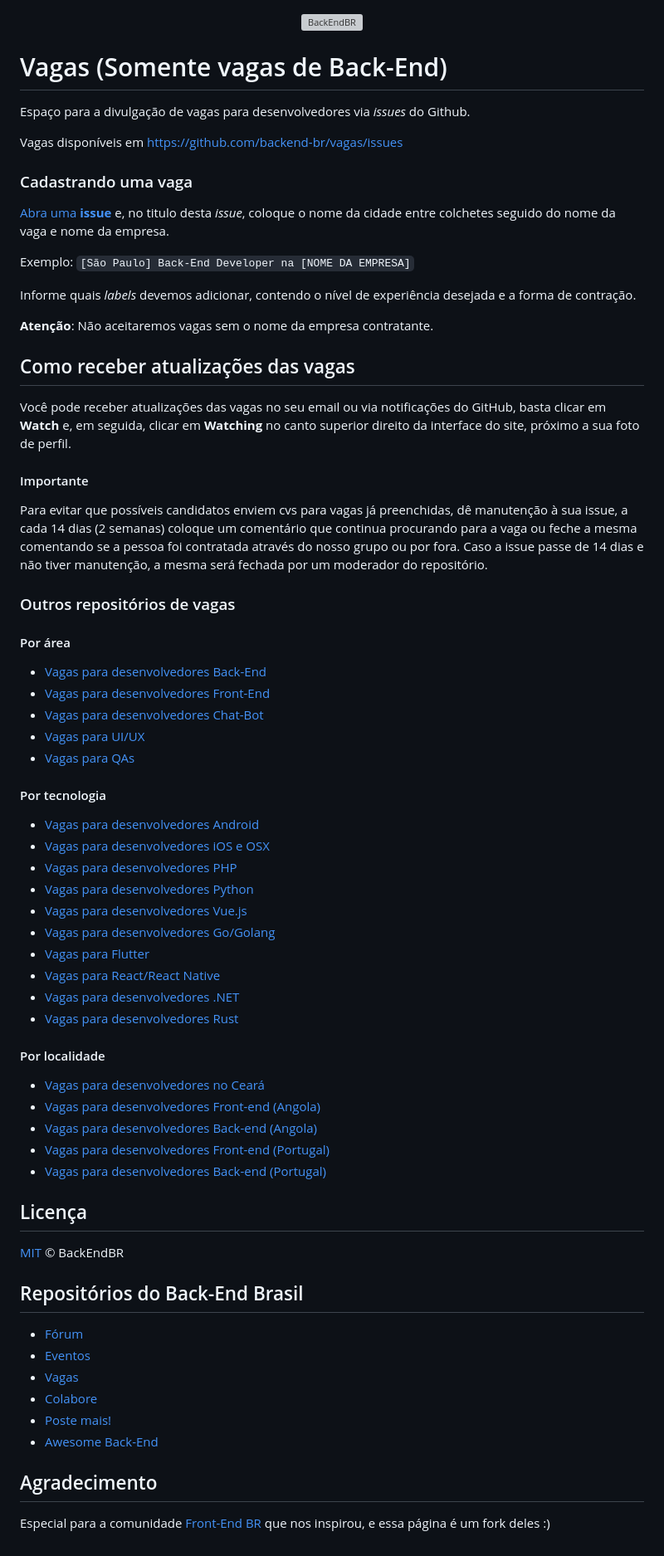
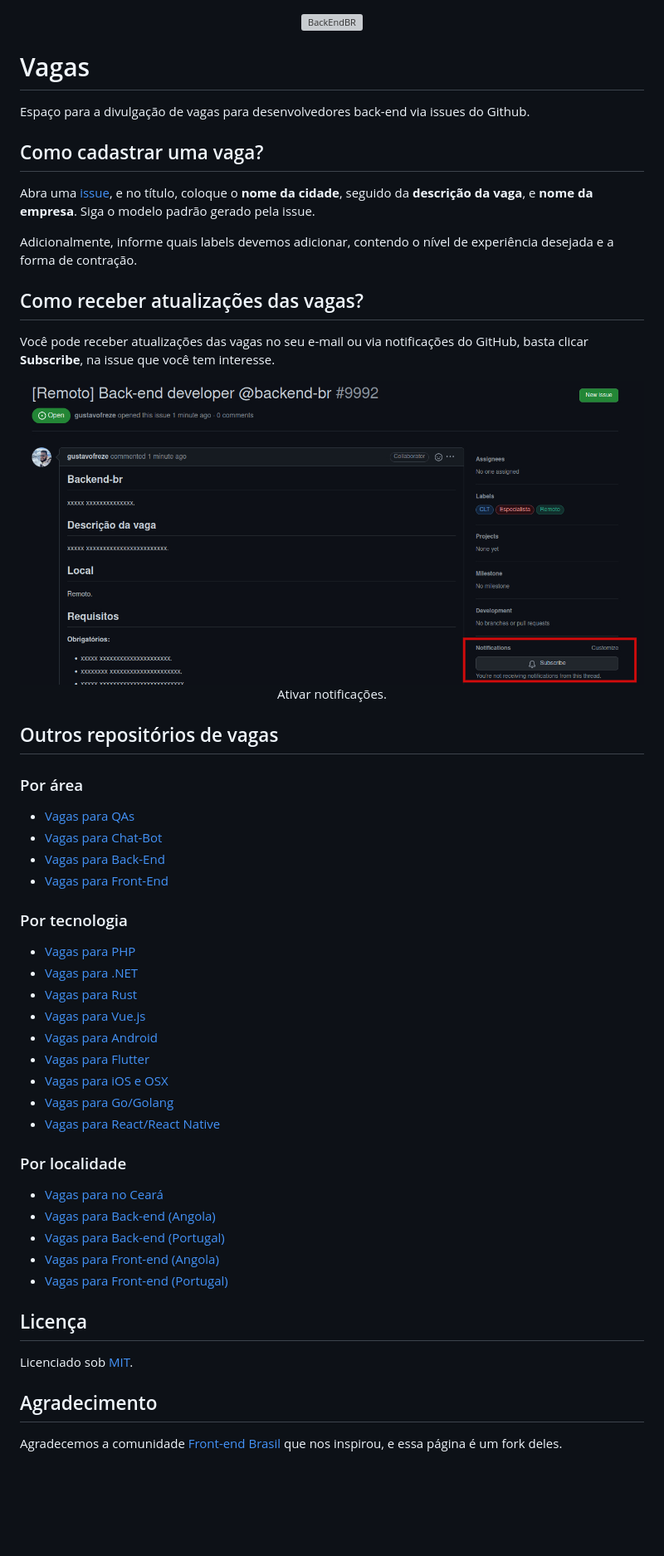
Before and after one commit to backend-br/vagas, a Markdown page: README.md, the part around one of its changes. Shown at 83% size. Drawn GitHub-style; pictures changed too: doc/images/subscribe.jpg (added); blank space fills up the shorter version; grey boxes are pictures that could not be loaded.

Commit message:
refactor: Changes documentation structure.

```diff
--- a/README.md
+++ b/README.md
@@ -2,74 +4,62 @@
   <img src="https://avatars3.githubusercontent.com/u/30732658?v=4&s=200.jpg" alt="BackEndBR" width="230" />
 </p>
 
-# Vagas (Somente vagas de Back-End)
+# Vagas
 
-Espaço para a divulgação de vagas para desenvolvedores via _issues_ do Github.
+Espaço para a divulgação de vagas para desenvolvedores back-end via issues do Github.
 
-Vagas disponíveis em https://github.com/backend-br/vagas/issues
+## Como cadastrar uma vaga?
 
-### Cadastrando uma vaga
+Abra uma [issue](https://github.com/backend-br/vagas/issues/new/choose), e no título, coloque o **nome da cidade**,
+seguido da **descrição da vaga**, e **nome da empresa**. Siga o modelo padrão gerado pela issue.
 
-[Abra uma **issue**](https://github.com/backend-br/vagas/issues/new/choose) e, no titulo desta _issue_, coloque o nome da cidade entre colchetes seguido do nome da vaga e nome da empresa.
+Adicionalmente, informe quais labels devemos adicionar, contendo o nível de experiência desejada e a forma de contração.
 
-Exemplo: `[São Paulo] Back-End Developer na [NOME DA EMPRESA]`
+## Como receber atualizações das vagas?
 
-Informe quais _labels_ devemos adicionar, contendo o nível de experiência desejada e a forma de contração.
+Você pode receber atualizações das vagas no seu e-mail ou via notificações do GitHub, basta clicar **Subscribe**, na
+issue que você tem interesse.
 
-**Atenção**: Não aceitaremos vagas sem o nome da empresa contratante.
+<p align="center">
+    <img src="doc/images/subscribe.jpg" alt="subscribe."/>
+    <br />
+    <tl>Ativar notificações.</tl>
+</p>
 
-## Como receber atualizações das vagas
+## Outros repositórios de vagas
 
-Você pode receber atualizações das vagas no seu email ou via notificações do GitHub, basta clicar em **Watch** e, em seguida, clicar em **Watching** no canto superior direito da interface do site, próximo a sua foto de perfil.
+### Por área
 
-#### Importante
+- [Vagas para QAs](https://github.com/qa-brasil/vagas)
+- [Vagas para Chat-Bot](https://github.com/chatbotbr/vagas)
+- [Vagas para Back-End](https://github.com/backend-br/vagas)
+- [Vagas para Front-End](https://github.com/frontendbr/vagas)
 
-Para evitar que possíveis candidatos enviem cvs para vagas já preenchidas, dê manutenção à sua issue, a cada 14 dias (2 semanas) coloque um comentário que continua procurando para a vaga ou feche a mesma comentando se a pessoa foi contratada através do nosso grupo ou por fora. Caso a issue passe de 14 dias e não tiver manutenção, a mesma será fechada por um moderador do repositório.
+### Por tecnologia
 
-### Outros repositórios de vagas
+- [Vagas para PHP](https://github.com/phpdevbr/vagas)
+- [Vagas para .NET](https://github.com/dotnetdevbr/vagas)
+- [Vagas para Rust](https://github.com/rustdevbr/vagas)
+- [Vagas para Vue.js](https://github.com/vuejs-br/vagas)
+- [Vagas para Android](https://github.com/androiddevbr/vagas)
+- [Vagas para Flutter](https://github.com/flutter-brazil/vagas)
+- [Vagas para iOS e OSX](https://github.com/CocoaHeadsBrasil/vagas)
+- [Vagas para Go/Golang](https://github.com/Gommunity/vagas)
+- [Vagas para React/React Native](https://github.com/react-brasil/vagas)
 
-#### Por área
+### Por localidade
 
-- [Vagas para desenvolvedores Back-End](https://github.com/backend-br/vagas)
-- [Vagas para desenvolvedores Front-End](https://github.com/frontendbr/vagas)
-- [Vagas para desenvolvedores Chat-Bot](https://github.com/chatbotbr/vagas)
-- [Vagas para UI/UX](https://github.com/uxbrasil/vagas)
-- [Vagas para QAs](https://github.com/qa-brasil/vagas)
-
-#### Por tecnologia
-
-- [Vagas para desenvolvedores Android](https://github.com/androiddevbr/vagas)
-- [Vagas para desenvolvedores iOS e OSX](https://github.com/CocoaHeadsBrasil/vagas)
-- [Vagas para desenvolvedores PHP](https://github.com/phpdevbr/vagas)
-- [Vagas para desenvolvedores Python](https://pyjobs.com.br)
-- [Vagas para desenvolvedores Vue.js](https://github.com/vuejs-br/vagas)
-- [Vagas para desenvolvedores Go/Golang](https://github.com/Gommunity/vagas)
-- [Vagas para Flutter](https://github.com/flutter-brazil/vagas)
-- [Vagas para React/React Native](https://github.com/react-brasil/vagas)
-- [Vagas para desenvolvedores .NET](https://github.com/dotnetdevbr/vagas)
-- [Vagas para desenvolvedores Rust](https://github.com/rustdevbr/vagas)
-
-#### Por localidade
-
-- [Vagas para desenvolvedores no Ceará](https://github.com/CangaceirosDevels/vagas_de_emprego)
-- [Vagas para desenvolvedores Front-end (Angola)](https://github.com/frontend-ao/vagas)
-- [Vagas para desenvolvedores Back-end (Angola)](https://github.com/backend-ao/vagas)
-- [Vagas para desenvolvedores Front-end (Portugal)](https://github.com/frontend-pt/vagas)
-- [Vagas para desenvolvedores Back-end (Portugal)](https://github.com/backend-pt/vagas)
+- [Vagas para no Ceará](https://github.com/CangaceirosDevels/vagas_de_emprego)
+- [Vagas para Back-end (Angola)](https://github.com/backend-ao/vagas)
+- [Vagas para Back-end (Portugal)](https://github.com/backend-pt/vagas)
+- [Vagas para Front-end (Angola)](https://github.com/frontend-ao/vagas)
+- [Vagas para Front-end (Portugal)](https://github.com/frontend-pt/vagas)
 
 ## Licença
 
-[MIT](/LICENSE) &copy; BackEndBR
-
-## Repositórios do Back-End Brasil
-
-- [Fórum](https://github.com/backend-br/forum)
-- [Eventos](https://github.com/backend-br/eventos)
-- [Vagas](https://github.com/backend-br/vagas)
-- [Colabore](https://github.com/backend-br/colabore)
-- [Poste mais!](https://github.com/backend-br/poste-mais)
-- [Awesome Back-End](https://github.com/backend-br/awesome-backend)
+Licenciado sob [MIT](/LICENSE).
 
 ## Agradecimento
 
-Especial para a comunidade [Front-End BR](https://github.com/frontendbr/) que nos inspirou, e essa página é um fork deles :)
+Agradecemos a comunidade [Front-end Brasil](https://github.com/frontendbr) que nos inspirou, e essa página é um fork
+deles.
```
Also changed, not shown: other parts of README.md (+2 -0 lines), 1 other file.
